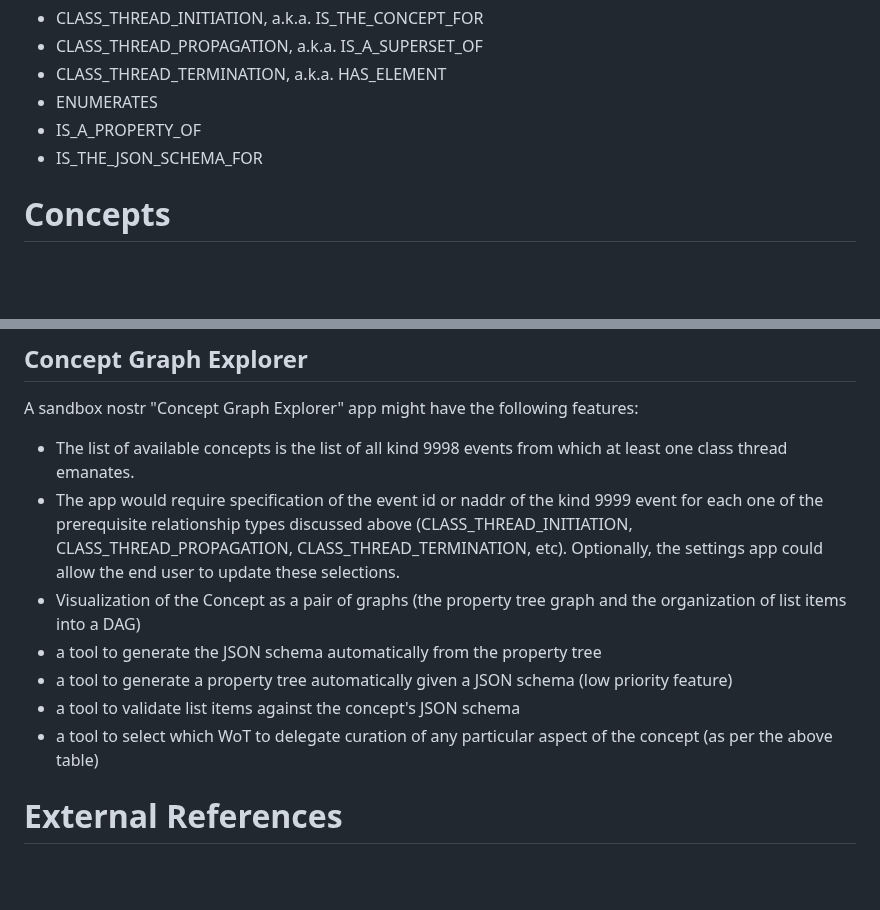
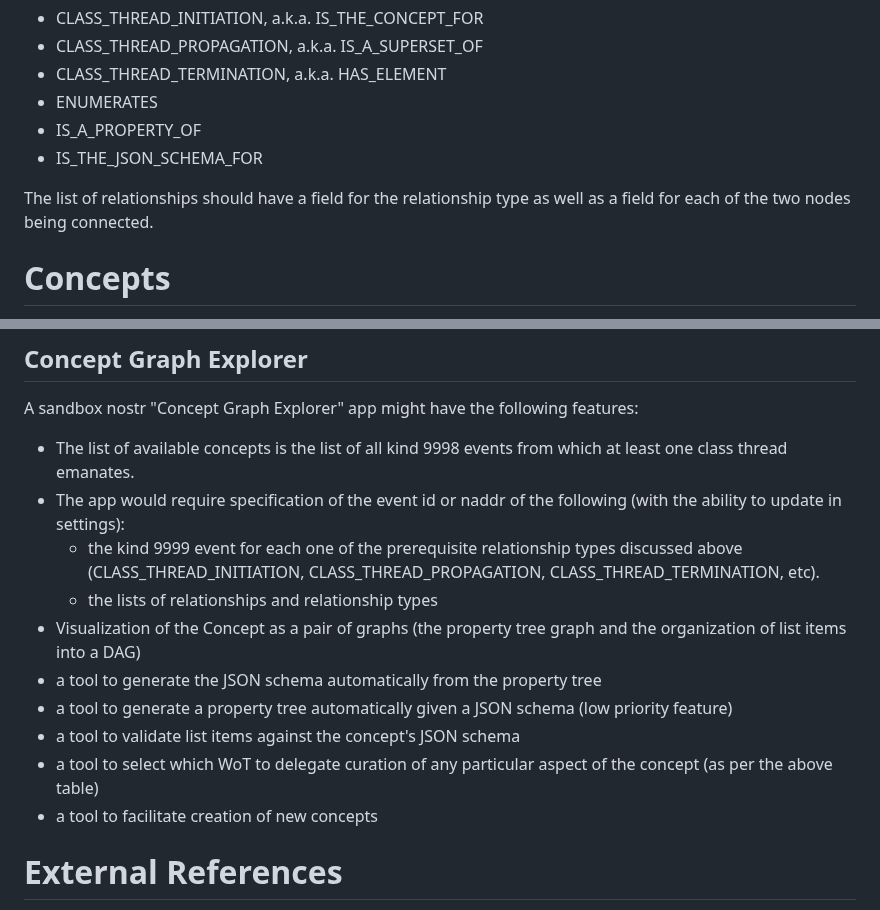
Before and after one commit to Pretty-Good-Freedom-Tech/brainstorm.world, a Markdown page: docs/draft-nips/curated-knowledge-graph.md, 2 parts joined by grey strips. GitHub-like rendering; blank space fills up the shorter version.

```diff
--- a/docs/draft-nips/curated-knowledge-graph.md
+++ b/docs/draft-nips/curated-knowledge-graph.md
@@ -42,6 +42,8 @@ Using Decentralized Lists, we will define the following relationship types as _p
 - IS_A_PROPERTY_OF
 - IS_THE_JSON_SCHEMA_FOR
 
+The list of relationships should have a field for the relationship type as well as a field for each of the two nodes being connected.
+
 # Concepts
 
 A concept can be thought of as a decentralized list that is imbued with a property tree and structured into a directed acyclic graph (DAG).
@@ -85,12 +87,15 @@ In this table, a "web of trust (WoT)" simply means any list of nostr users that
 
 A sandbox nostr "Concept Graph Explorer" app might have the following features:
 - The list of available concepts is the list of all kind 9998 events from which at least one class thread emanates.
-- The app would require specification of the event id or naddr of the kind 9999 event for each one of the prerequisite relationship types discussed above (CLASS_THREAD_INITIATION, CLASS_THREAD_PROPAGATION, CLASS_THREAD_TERMINATION, etc). Optionally, the settings app could allow the end user to update these selections.
+- The app would require specification of the event id or naddr of the following (with the ability to update in settings):
+  - the kind 9999 event for each one of the prerequisite relationship types discussed above (CLASS_THREAD_INITIATION, CLASS_THREAD_PROPAGATION, CLASS_THREAD_TERMINATION, etc).
+  - the lists of relationships and relationship types
 - Visualization of the Concept as a pair of graphs (the property tree graph and the organization of list items into a DAG)
 - a tool to generate the JSON schema automatically from the property tree
 - a tool to generate a property tree automatically given a JSON schema (low priority feature)
 - a tool to validate list items against the concept's JSON schema
 - a tool to select which WoT to delegate curation of any particular aspect of the concept (as per the above table)
+- a tool to facilitate creation of new concepts
 
 # External References
 
```
